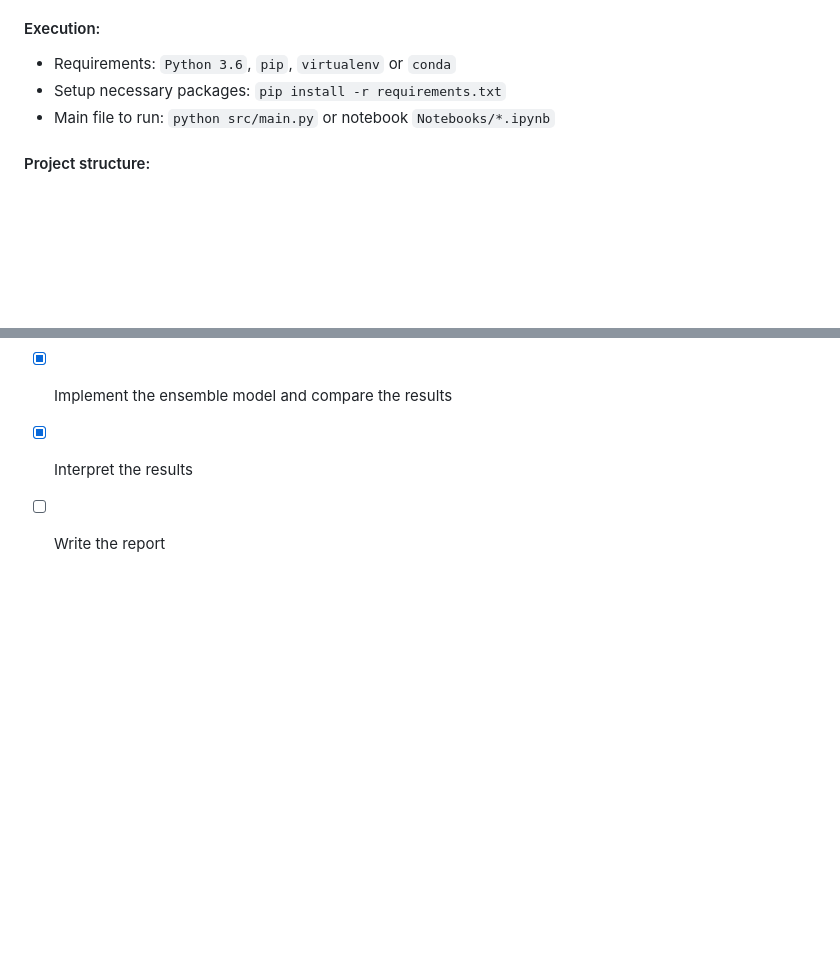
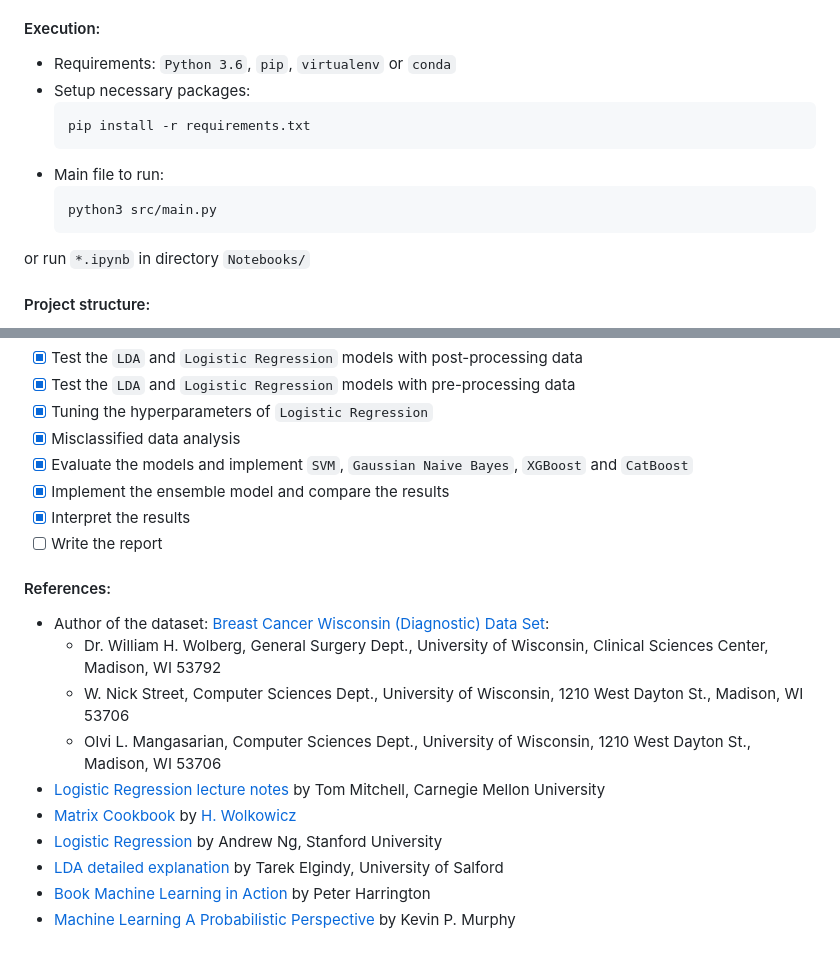
Before and after one commit to qlinhta/BreastCancerDiagnostic, a Markdown page: README.md, 2 parts joined by grey strips. GitHub-like rendering; blank space fills up the shorter version.

Commit message:
Update :: Modification @ Readme update

````diff
--- a/README.md
+++ b/README.md
@@ -18,8 +18,15 @@
 #### Execution:
 
 * Requirements: `Python 3.6`, `pip`, `virtualenv` or `conda`
-* Setup necessary packages: `pip install -r requirements.txt`
-* Main file to run: `python src/main.py` or notebook `Notebooks/*.ipynb`
+* Setup necessary packages:
+  ```
+  pip install -r requirements.txt
+  ```
+* Main file to run:
+  ```
+  python3 src/main.py
+  ```
+or run `*.ipynb` in directory `Notebooks/`
 
 #### Project structure:
 
@@ -101,3 +108,20 @@
 * [x] Implement the ensemble model and compare the results
 * [x] Interpret the results
 * [ ] Write the report
+
+#### References:
+
+* Author of the dataset: [Breast Cancer Wisconsin (Diagnostic) Data Set](https://archive.ics.uci.edu/ml/datasets/breast+cancer+wisconsin+(diagnostic)):
+  * Dr. William H. Wolberg, General Surgery Dept., University of
+    Wisconsin, Clinical Sciences Center, Madison, WI 53792
+  * W. Nick Street, Computer Sciences Dept., University of
+    Wisconsin, 1210 West Dayton St., Madison, WI 53706
+  * Olvi L. Mangasarian, Computer Sciences Dept., University of
+    Wisconsin, 1210 West Dayton St., Madison, WI 53706
+* [Logistic Regression lecture notes](https://www.cs.cmu.edu/~tom/mlbook/NBayesLogReg.pdf) by Tom Mitchell, Carnegie Mellon University
+* [Matrix Cookbook](https://www.math.uwaterloo.ca/~hwolkowi/matrixcookbook.pdf) by
+  [H. Wolkowicz](https://www.math.uwaterloo.ca/~hwolkowi/)
+* [Logistic Regression](https://www.coursera.org/learn/machine-learning/resources/2QZ9T) by Andrew Ng, Stanford University
+* [LDA detailed explanation](https://usir.salford.ac.uk/id/eprint/52074/1/AI_Com_LDA_Tarek.pdf) by Tarek Elgindy, University of Salford
+* [Book Machine Learning in Action](https://www.manning.com/books/machine-learning-in-action) by Peter Harrington
+* [Machine Learning A Probabilistic Perspective](http://noiselab.ucsd.edu/ECE228/Murphy_Machine_Learning.pdf) by Kevin P. Murphy
````
